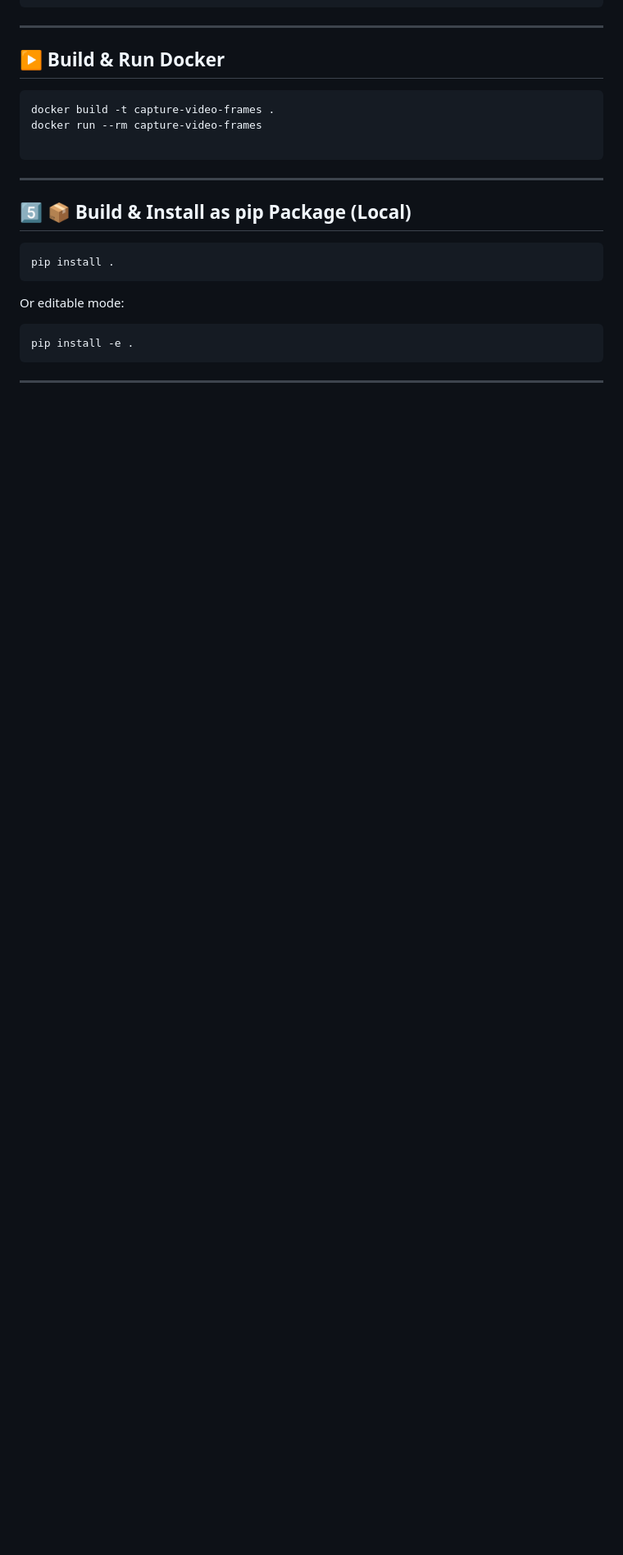
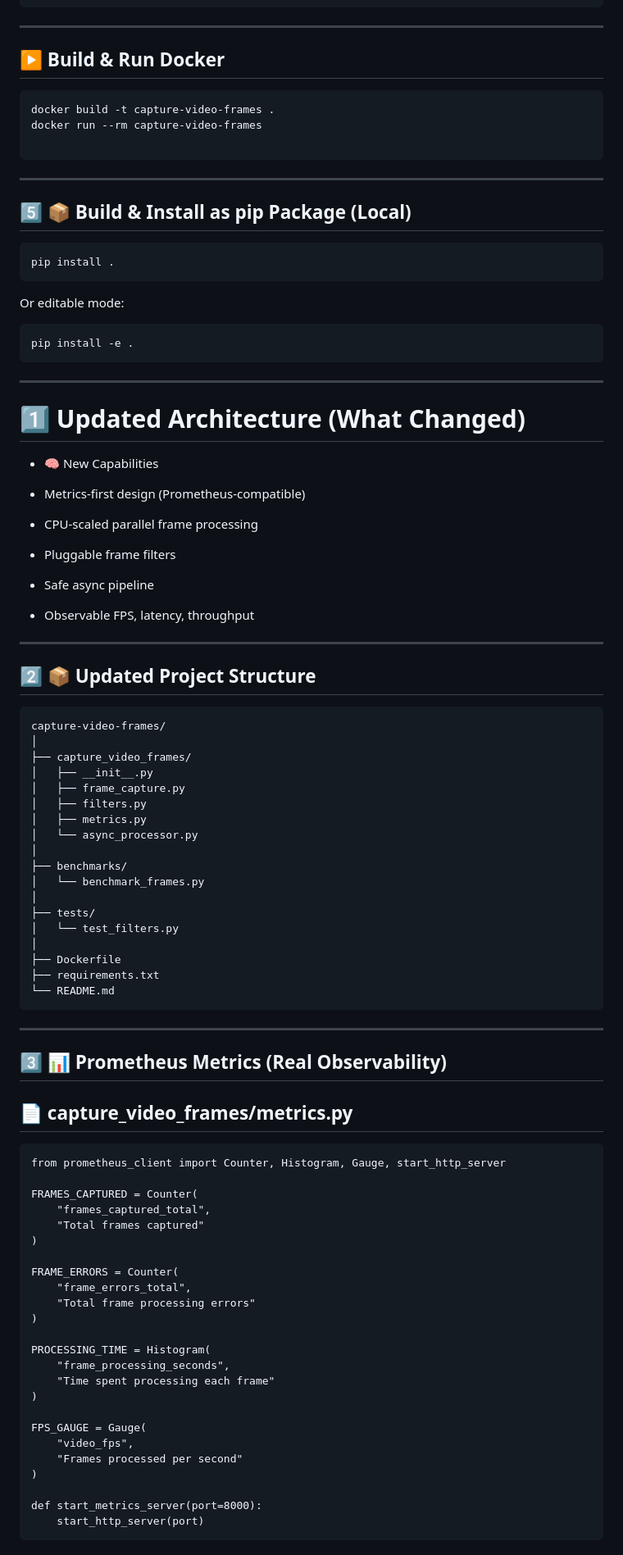
Before and after one commit to alok-kumar8765/Cool_Project_2, a Markdown page: Capture_Video_Frames/Packaging.md, the part around one of its changes. Shown at 82% size. Drawn GitHub-style; blank space fills up the shorter version.

`````diff
--- a/Capture_Video_Frames/Packaging.md
+++ b/Capture_Video_Frames/Packaging.md
@@ -240,3 +243,78 @@ pip install -e .
 ````
 
 ---
+
+# 1️⃣ Updated Architecture (What Changed)
+
+- 🧠 New Capabilities
+
+- Metrics-first design (Prometheus-compatible)
+
+- CPU-scaled parallel frame processing
+
+- Pluggable frame filters
+
+- Safe async pipeline
+
+- Observable FPS, latency, throughput
+
+
+
+---
+
+## 2️⃣ 📦 Updated Project Structure
+
+```
+capture-video-frames/
+│
+├── capture_video_frames/
+│   ├── __init__.py
+│   ├── frame_capture.py
+│   ├── filters.py
+│   ├── metrics.py
+│   └── async_processor.py
+│
+├── benchmarks/
+│   └── benchmark_frames.py
+│
+├── tests/
+│   └── test_filters.py
+│
+├── Dockerfile
+├── requirements.txt
+└── README.md
+```
+
+---
+
+## 3️⃣ 📊 Prometheus Metrics (Real Observability)
+
+## 📄 capture_video_frames/metrics.py
+
+```
+from prometheus_client import Counter, Histogram, Gauge, start_http_server
+
+FRAMES_CAPTURED = Counter(
+    "frames_captured_total",
+    "Total frames captured"
+)
+
+FRAME_ERRORS = Counter(
+    "frame_errors_total",
+    "Total frame processing errors"
+)
+
+PROCESSING_TIME = Histogram(
+    "frame_processing_seconds",
+    "Time spent processing each frame"
+)
+
+FPS_GAUGE = Gauge(
+    "video_fps",
+    "Frames processed per second"
+)
+
+def start_metrics_server(port=8000):
+    start_http_server(port)
+```
+
`````
Also changed, not shown: other parts of Capture_Video_Frames/Packaging.md (+251 -0 lines).
